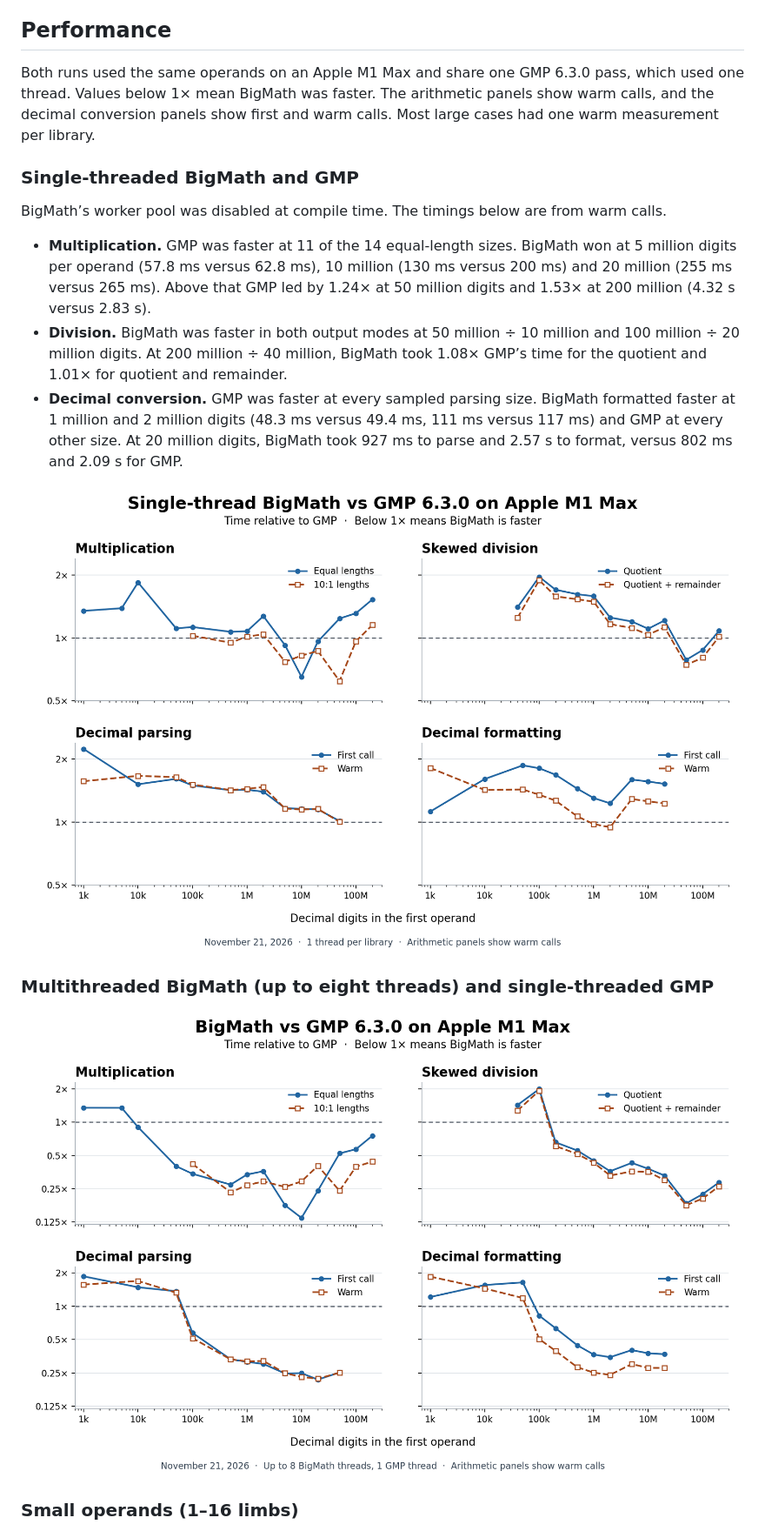
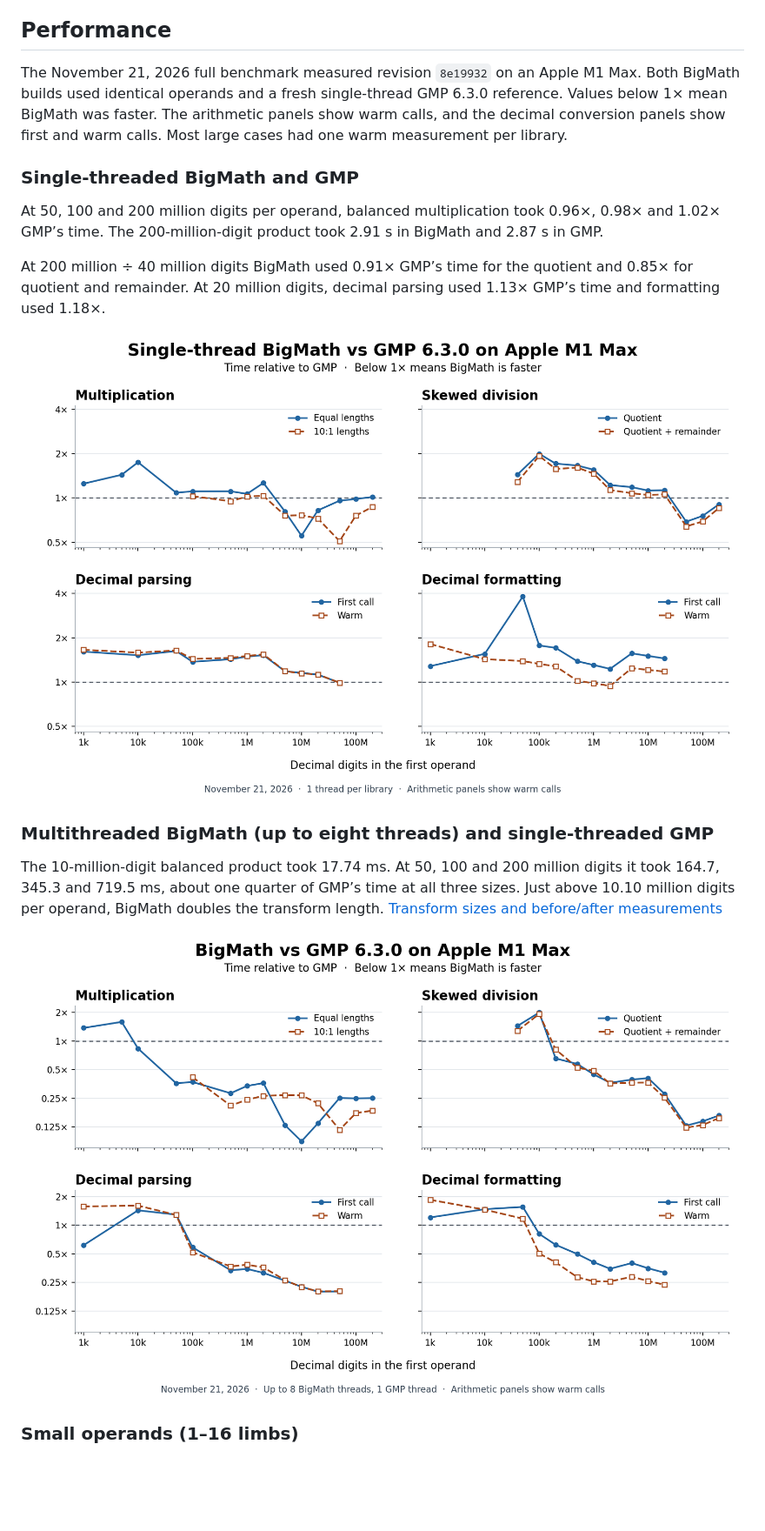
Before and after one commit to mmurshed/biginteger, a Markdown page: README.md, the part around one of its changes. Shown at 87% size. Rendered like a GitHub page; pictures changed too: docs/images/bigmath_vs_gmp.png, docs/images/bigmath_vs_gmp_single_thread.png; blank space fills up the shorter version.

Commit message:
Refresh full benchmarks and document large matrix transforms

```diff
--- a/README.md
+++ b/README.md
@@ -6,19 +6,19 @@ Target: portable C++ (with optional NEON intrinsics on aarch64, scalar fallbacks
 
 ## Performance
 
-Both runs used the same operands on an Apple M1 Max and share one GMP 6.3.0 pass, which used one thread. Values below 1× mean BigMath was faster. The arithmetic panels show warm calls, and the decimal conversion panels show first and warm calls. Most large cases had one warm measurement per library.
+The November 21, 2026 full benchmark measured revision `8e19932` on an Apple M1 Max. Both BigMath builds used identical operands and a fresh single-thread GMP 6.3.0 reference. Values below 1× mean BigMath was faster. The arithmetic panels show warm calls, and the decimal conversion panels show first and warm calls. Most large cases had one warm measurement per library.
 
 ### Single-threaded BigMath and GMP
 
-BigMath’s worker pool was disabled at compile time. The timings below are from warm calls.
+At 50, 100 and 200 million digits per operand, balanced multiplication took 0.96×, 0.98× and 1.02× GMP’s time. The 200-million-digit product took 2.91 s in BigMath and 2.87 s in GMP.
 
-- **Multiplication.** GMP was faster at 11 of the 14 equal-length sizes. BigMath won at 5 million digits per operand (57.8 ms versus 62.8 ms), 10 million (130 ms versus 200 ms) and 20 million (255 ms versus 265 ms). Above that GMP led by 1.24× at 50 million digits and 1.53× at 200 million (4.32 s versus 2.83 s).
-- **Division.** BigMath was faster in both output modes at 50 million ÷ 10 million and 100 million ÷ 20 million digits. At 200 million ÷ 40 million, BigMath took 1.08× GMP’s time for the quotient and 1.01× for quotient and remainder.
-- **Decimal conversion.** GMP was faster at every sampled parsing size. BigMath formatted faster at 1 million and 2 million digits (48.3 ms versus 49.4 ms, 111 ms versus 117 ms) and GMP at every other size. At 20 million digits, BigMath took 927 ms to parse and 2.57 s to format, versus 802 ms and 2.09 s for GMP.
+At 200 million ÷ 40 million digits BigMath used 0.91× GMP’s time for the quotient and 0.85× for quotient and remainder. At 20 million digits, decimal parsing used 1.13× GMP’s time and formatting used 1.18×.
 
 ![Single-thread BigMath time divided by single-thread GMP time for multiplication, division, decimal parsing and formatting](docs/images/bigmath_vs_gmp_single_thread.png)
 
 ### Multithreaded BigMath (up to eight threads) and single-threaded GMP
+
+The 10-million-digit balanced product took 17.74 ms. At 50, 100 and 200 million digits it took 164.7, 345.3 and 719.5 ms, about one quarter of GMP’s time at all three sizes. Just above 10.10 million digits per operand, BigMath doubles the transform length. [Transform sizes and before/after measurements](BENCHMARK.md#large-multiplication-follow-up)
 
 ![Default-build BigMath time divided by single-thread GMP time for multiplication, division, decimal parsing and formatting](docs/images/bigmath_vs_gmp.png)
 
```
Also changed, not shown: other parts of README.md (+26 -25 lines), BENCHMARK.md (+97 -96 lines), 12 other files.
